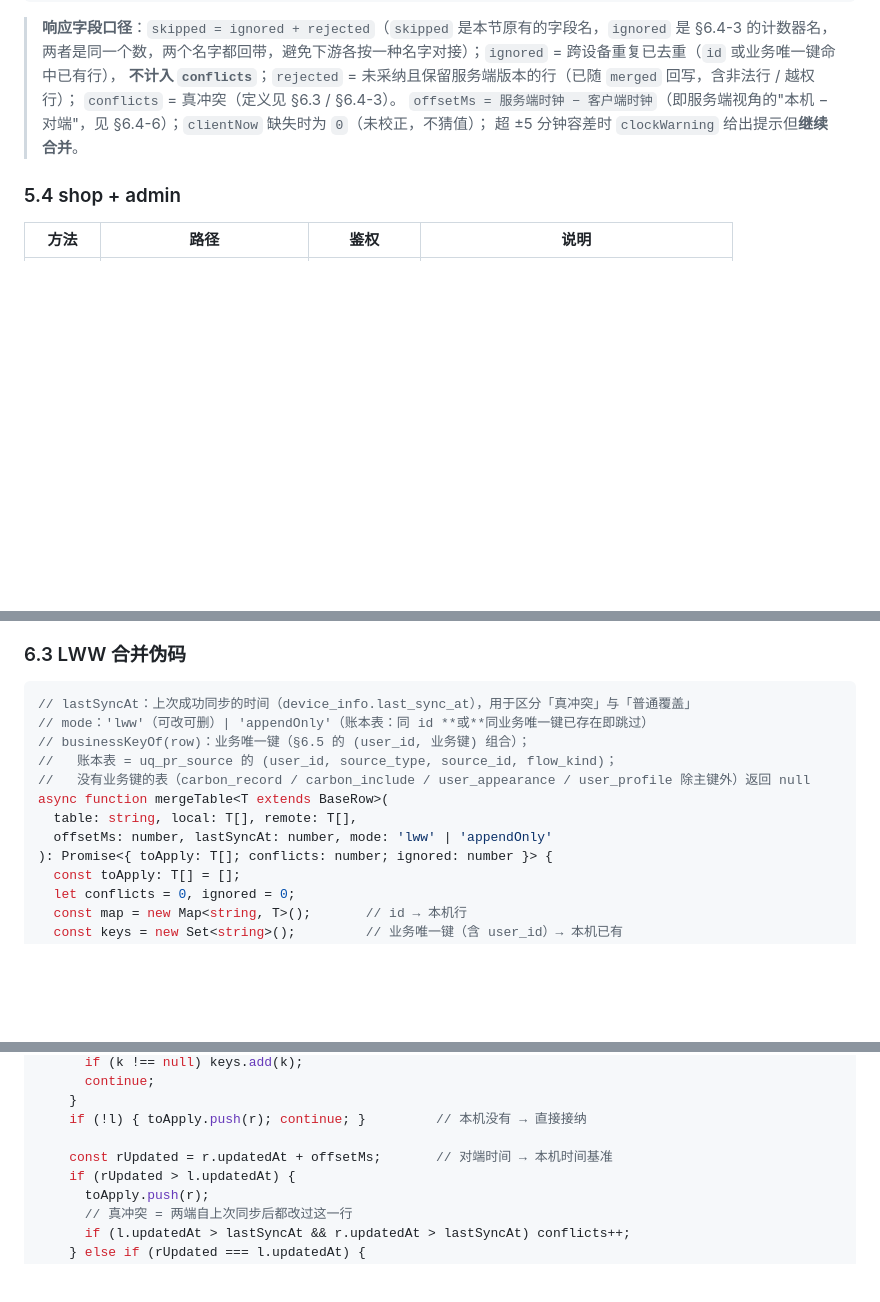
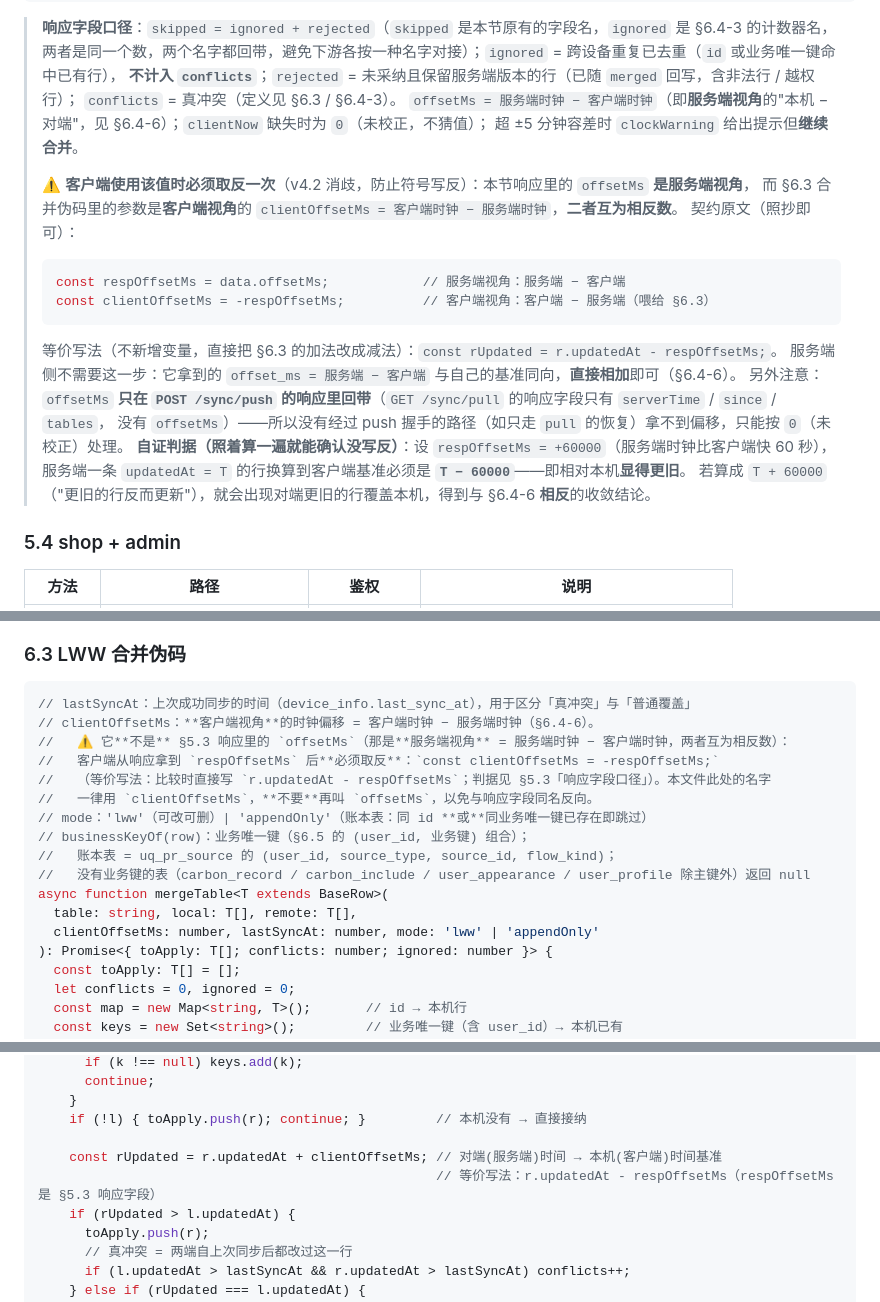
Before and after one commit to a3354547604-stack/CarbonBoo, a Markdown page: docs/APPENDIX-B-data-and-api.md, 3 parts joined by grey strips. Drawn GitHub-style; blank space fills up the shorter version.

Commit message:
docs: 附录 B 消歧 offsetMs 同名双视角（客户端必须取反）+ 补回 CHANGELOG 丢失的 v4.1 标题
改了什么（只改 docs/ 两个文件）：
- APPENDIX-B §5.3「响应字段口径」(:839-858)：显式写明响应里的 `offsetMs` 是**服务端视角**（服务端 − 客户端），
  而 §6.3 伪码的参数是**客户端视角**（客户端 − 服务端），二者互为相反数；给出照抄即可的契约原文
  `const clientOffsetMs = -respOffsetMs;` 与等价写法 `const rUpdated = r.updatedAt - respOffsetMs;`，
  并给出**自证判据**（respOffsetMs = +60000 ⇒ 服务端 updatedAt = T 的行换算到客户端必须是 T − 60000，即显得更旧）；
  另注明服务端侧不需要取反，以及 `offsetMs` 只在 push 响应里回带（pull 响应没有该字段）。
- APPENDIX-B §6.3 伪码 (:936-940 / :949 / :975-976)：参数由 `offsetMs` 更名 `clientOffsetMs`，
  头部注释写明「它不是 §5.3 响应里的 offsetMs（互为相反数），客户端必须取反」，换算行同时给出等价写法。
- APPENDIX-B §6.4-6 (:1015-1016)：保留「两端互为相反数」语义，把客户端那一次取反写成明文
  （`clientOffsetMs = −respOffsetMs`），并注明漏掉取反会得到与本条相反的收敛结论。
- CHANGELOG 新增 v4.2 §5「offsetMs 同名双视角消歧」记录本次改动；并**补回** v4.1 章节标题
  `## v4.1（2026-11-06）· 文档契约冻结`——该标题在 t10 那次编辑中被误删，导致 v4.1 的触发/门禁正文
  挂在了 v4.2 §4 下面（本次发现并修复）。
- 未动任何实现代码与测试（server/app/tests 零改动）。

跑了什么命令：
- python3 tests/tools/check_l0.py --strict   # 改前基线 EXIT=0，改后 EXIT=0
- git diff --stat                            # 只有 docs/APPENDIX-B-data-and-api.md 与 docs/CHANGELOG.md

结果：L0 PASS（EXIT=0）；改动只在 docs/ 下两个文件。

````diff
--- a/docs/APPENDIX-B-data-and-api.md
+++ b/docs/APPENDIX-B-data-and-api.md
@@ -840,8 +840,23 @@ export interface AppResult<T> {
 > 两者是同一个数，两个名字都回带，避免下游各按一种名字对接）；`ignored` = 跨设备重复已去重（`id` 或业务唯一键命中已有行），
 > **不计入 `conflicts`**；`rejected` = 未采纳且保留服务端版本的行（已随 `merged` 回写，含非法行 / 越权行）；
 > `conflicts` = 真冲突（定义见 §6.3 / §6.4-3）。
-> `offsetMs = 服务端时钟 − 客户端时钟`（即服务端视角的"本机 − 对端"，见 §6.4-6）；`clientNow` 缺失时为 `0`（未校正，不猜值）；
+> `offsetMs = 服务端时钟 − 客户端时钟`（即**服务端视角**的"本机 − 对端"，见 §6.4-6）；`clientNow` 缺失时为 `0`（未校正，不猜值）；
 > 超 ±5 分钟容差时 `clockWarning` 给出提示但**继续合并**。
+>
+> ⚠️ **客户端使用该值时必须取反一次**（v4.2 消歧，防止符号写反）：本节响应里的 `offsetMs` **是服务端视角**，
+> 而 §6.3 合并伪码里的参数是**客户端视角**的 `clientOffsetMs = 客户端时钟 − 服务端时钟`，**二者互为相反数**。
+> 契约原文（照抄即可）：
+> ```ts
+> const respOffsetMs = data.offsetMs;            // 服务端视角：服务端 − 客户端
+> const clientOffsetMs = -respOffsetMs;          // 客户端视角：客户端 − 服务端（喂给 §6.3）
+> ```
+> 等价写法（不新增变量，直接把 §6.3 的加法改成减法）：`const rUpdated = r.updatedAt - respOffsetMs;`。
+> 服务端侧不需要这一步：它拿到的 `offset_ms = 服务端 − 客户端` 与自己的基准同向，**直接相加**即可（§6.4-6）。
+> 另外注意：`offsetMs` **只在 `POST /sync/push` 的响应里回带**（`GET /sync/pull` 的响应字段只有 `serverTime` / `since` / `tables`，
+> 没有 `offsetMs`）——所以没有经过 push 握手的路径（如只走 `pull` 的恢复）拿不到偏移，只能按 `0`（未校正）处理。
+> **自证判据（照着算一遍就能确认没写反）**：设 `respOffsetMs = +60000`（服务端时钟比客户端快 60 秒），
+> 服务端一条 `updatedAt = T` 的行换算到客户端基准必须是 **`T − 60000`**——即相对本机**显得更旧**。
+> 若算成 `T + 60000`（"更旧的行反而更新"），就会出现对端更旧的行覆盖本机，得到与 §6.4-6 **相反**的收敛结论。
 
 ### 5.4 shop + admin
 
@@ -920,13 +935,18 @@ done          —— 写 sync_log(success)；更新 device_info.last_sync_at
 
 ```ts
 // lastSyncAt：上次成功同步的时间（device_info.last_sync_at），用于区分「真冲突」与「普通覆盖」
+// clientOffsetMs：**客户端视角**的时钟偏移 = 客户端时钟 − 服务端时钟（§6.4-6）。
+//   ⚠️ 它**不是** §5.3 响应里的 `offsetMs`（那是**服务端视角** = 服务端时钟 − 客户端时钟，两者互为相反数）：
+//   客户端从响应拿到 `respOffsetMs` 后**必须取反**：`const clientOffsetMs = -respOffsetMs;`
+//   （等价写法：比较时直接写 `r.updatedAt - respOffsetMs`；判据见 §5.3「响应字段口径」）。本文件此处的名字
+//   一律用 `clientOffsetMs`，**不要**再叫 `offsetMs`，以免与响应字段同名反向。
 // mode：'lww'（可改可删）| 'appendOnly'（账本表：同 id **或**同业务唯一键已存在即跳过）
 // businessKeyOf(row)：业务唯一键（§6.5 的 (user_id, 业务键) 组合）；
 //   账本表 = uq_pr_source 的 (user_id, source_type, source_id, flow_kind)；
 //   没有业务键的表（carbon_record / carbon_include / user_appearance / user_profile 除主键外）返回 null
 async function mergeTable<T extends BaseRow>(
   table: string, local: T[], remote: T[],
-  offsetMs: number, lastSyncAt: number, mode: 'lww' | 'appendOnly'
+  clientOffsetMs: number, lastSyncAt: number, mode: 'lww' | 'appendOnly'
 ): Promise<{ toApply: T[]; conflicts: number; ignored: number }> {
   const toApply: T[] = [];
   let conflicts = 0, ignored = 0;
@@ -952,7 +972,8 @@ async function mergeTable<T extends BaseRow>(
     }
     if (!l) { toApply.push(r); continue; }         // 本机没有 → 直接接纳
 
-    const rUpdated = r.updatedAt + offsetMs;       // 对端时间 → 本机时间基准
+    const rUpdated = r.updatedAt + clientOffsetMs; // 对端(服务端)时间 → 本机(客户端)时间基准
+                                                   // 等价写法：r.updatedAt - respOffsetMs（respOffsetMs 是 §5.3 响应字段）
     if (rUpdated > l.updatedAt) {
       toApply.push(r);
       // 真冲突 = 两端自上次同步后都改过这一行
````
Also changed, not shown: other parts of docs/APPENDIX-B-data-and-api.md (+2 -1 lines), docs/CHANGELOG.md (+10 -0 lines).
